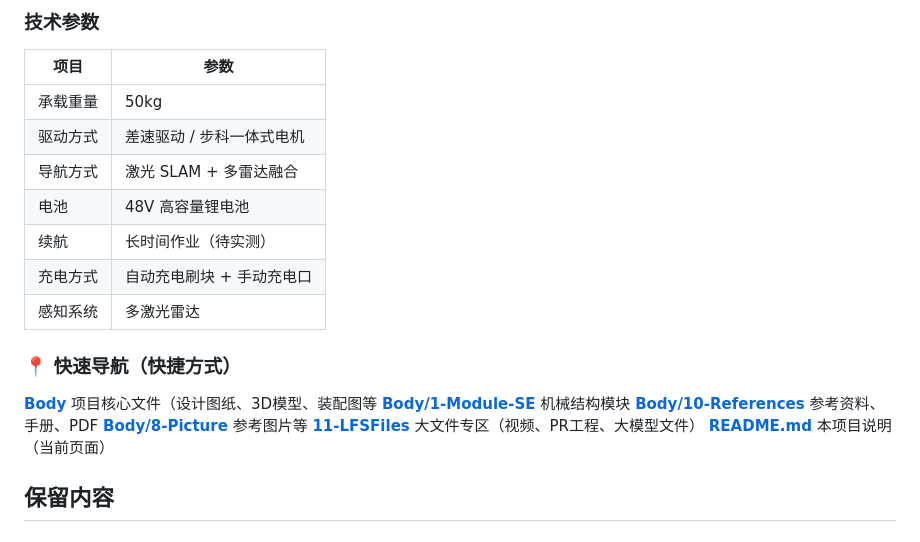
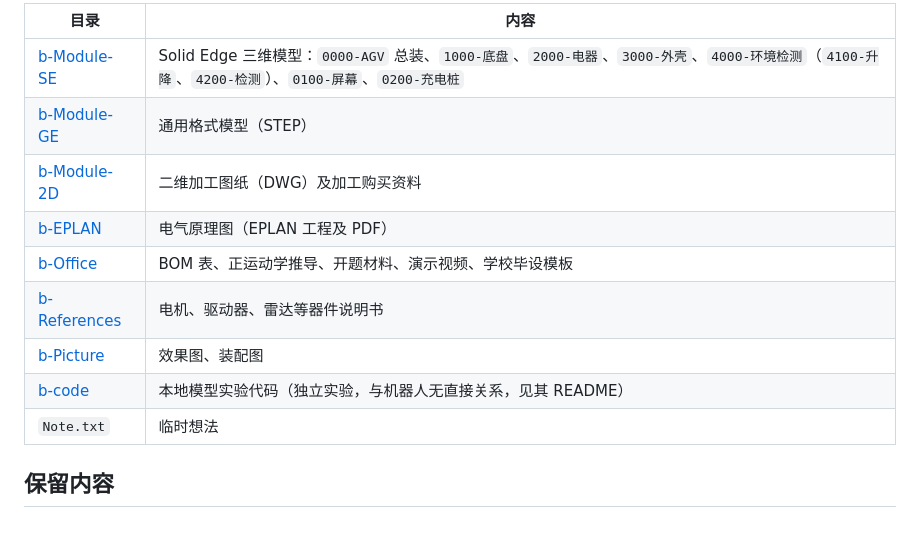
Before and after one commit to cyx3705/2026-039, a Markdown page: README.md, the part around one of its changes. Rendered like a GitHub page.

```diff
--- a/README.md
+++ b/README.md
@@ -43,22 +43,14 @@
-### 技术参数
-
-| 项目              | 参数                          |
-|-------------------|-------------------------------|
-| 承载重量          | 50kg        |
-| 驱动方式          | 差速驱动 / 步科一体式电机     |
-| 导航方式          | 激光 SLAM + 多雷达融合        |
-| 电池              | 48V 高容量锂电池              |
-| 续航              | 长时间作业（待实测）          |
-| 充电方式          | 自动充电刷块 + 手动充电口     |
-| 感知系统          | 多激光雷达          |
-
-### 📍 快速导航（快捷方式）
-**[Body](./Body)** 项目核心文件（设计图纸、3D模型、装配图等
-**[Body/1-Module-SE](./Body/1-Module-SE)** 机械结构模块
-**[Body/10-References](./Body/10-References)** 参考资料、手册、PDF
-**[Body/8-Picture](./Body/8-Picture)** 参考图片等
-**[11-LFSFiles](./11-LFSFiles)** 大文件专区（视频、PR工程、大模型文件）
-**[README.md](./README.md)** 本项目说明（当前页面）
+| 目录 | 内容 |
+|---|---|
+| [b-Module-SE](./b-Module-SE) | Solid Edge 三维模型：`0000-AGV` 总装、`1000-底盘`、`2000-电器`、`3000-外壳`、`4000-环境检测`（`4100-升降`、`4200-检测`）、`0100-屏幕`、`0200-充电桩` |
+| [b-Module-GE](./b-Module-GE) | 通用格式模型（STEP） |
+| [b-Module-2D](./b-Module-2D) | 二维加工图纸（DWG）及加工购买资料 |
+| [b-EPLAN](./b-EPLAN) | 电气原理图（EPLAN 工程及 PDF） |
+| [b-Office](./b-Office) | BOM 表、正运动学推导、开题材料、演示视频、学校毕设模板 |
+| [b-References](./b-References) | 电机、驱动器、雷达等器件说明书 |
+| [b-Picture](./b-Picture) | 效果图、装配图 |
+| [b-code](./b-code) | 本地模型实验代码（独立实验，与机器人无直接关系，见其 README） |
+| `Note.txt` | 临时想法 |
 
 ## 保留内容
 
```
Also changed, not shown: other parts of README.md (+38 -38 lines).
